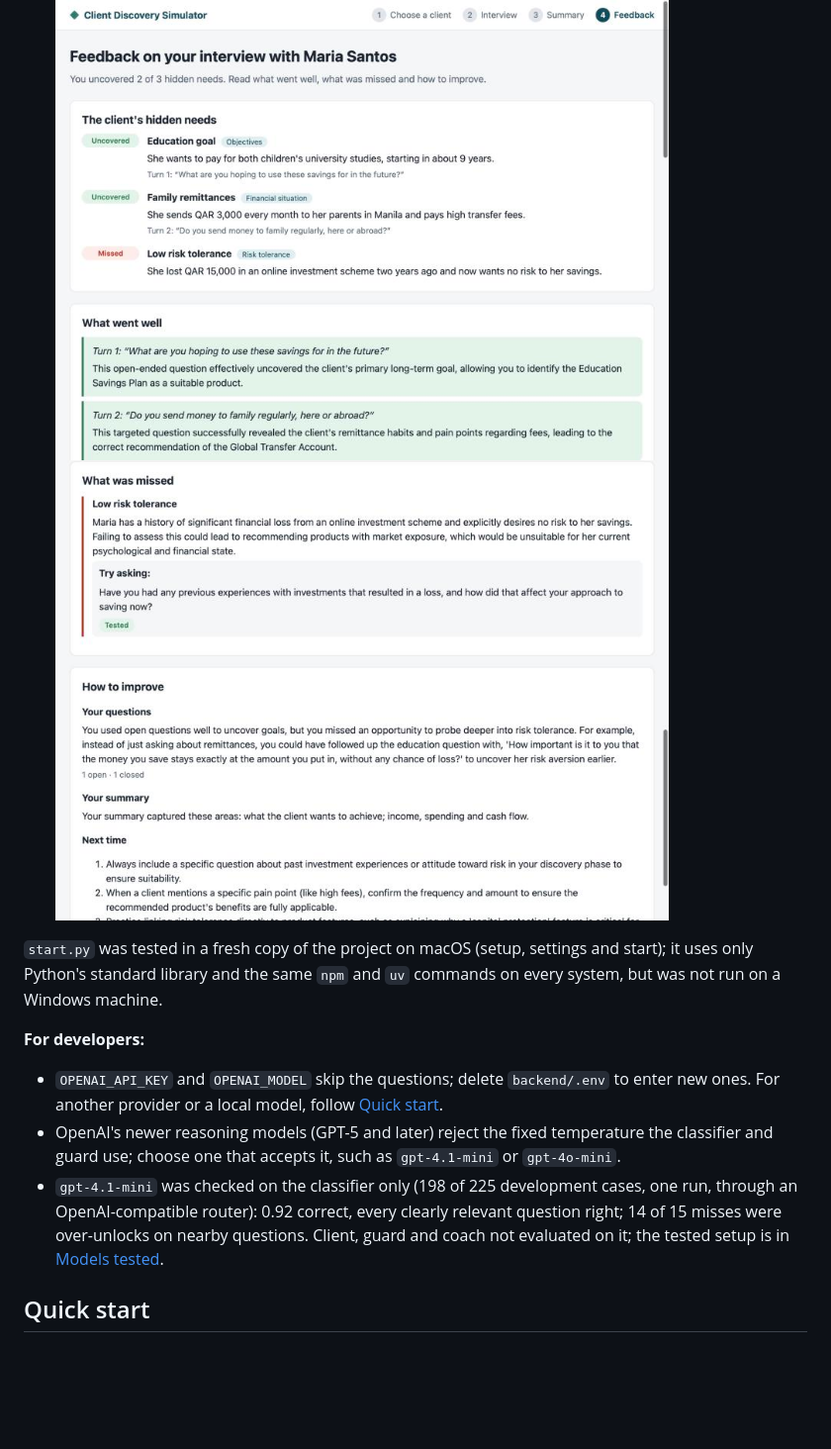
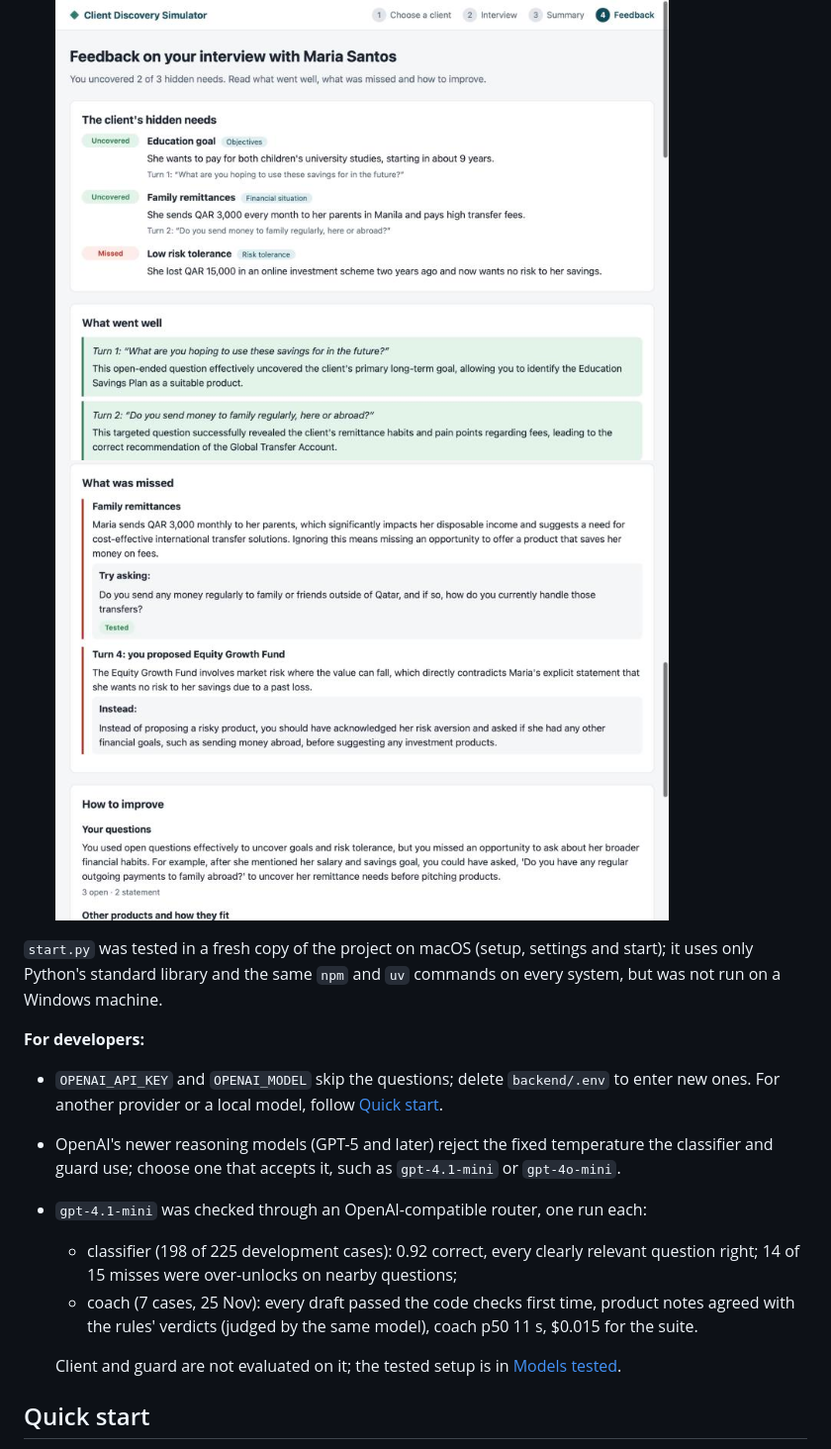
Before and after one commit to Tyba7/bank-discovery-simulator, a Markdown page: README.md, the part around one of its changes. Shown at 99% size. Drawn GitHub-style; pictures changed too: docs/images/5-feedback-improve.jpg; blank space fills up the shorter version.

```diff
--- a/README.md
+++ b/README.md
@@ -151,9 +151,13 @@ standard library and the same `npm` and `uv` commands on every system, but was n
   provider or a local model, follow [Quick start](#quick-start).
 - OpenAI's newer reasoning models (GPT-5 and later) reject the fixed temperature the classifier and guard use; choose
   one that accepts it, such as `gpt-4.1-mini` or `gpt-4o-mini`.
-- `gpt-4.1-mini` was checked on the classifier only (198 of 225 development cases, one run, through an
-  OpenAI-compatible router): 0.92 correct, every clearly relevant question right; 14 of 15 misses were over-unlocks on
-  nearby questions. Client, guard and coach not evaluated on it; the tested setup is in [Models tested](#models-tested).
+- `gpt-4.1-mini` was checked through an OpenAI-compatible router, one run each:
+  - classifier (198 of 225 development cases): 0.92 correct, every clearly relevant question right; 14 of 15 misses
+    were over-unlocks on nearby questions;
+  - coach (7 cases, 25 Nov): every draft passed the code checks first time, product notes agreed with the rules'
+    verdicts (judged by the same model), coach p50 11 s, $0.015 for the suite.
+
+  Client and guard are not evaluated on it; the tested setup is in [Models tested](#models-tested).
 
 ## Quick start
 
```
Also changed, not shown: other parts of README.md (+1 -1 lines), backend/prompts/coach.md (+1 -1 lines), docs/SAMPLE_INTERVIEW.md (+21 -21 lines), 5 other files.
